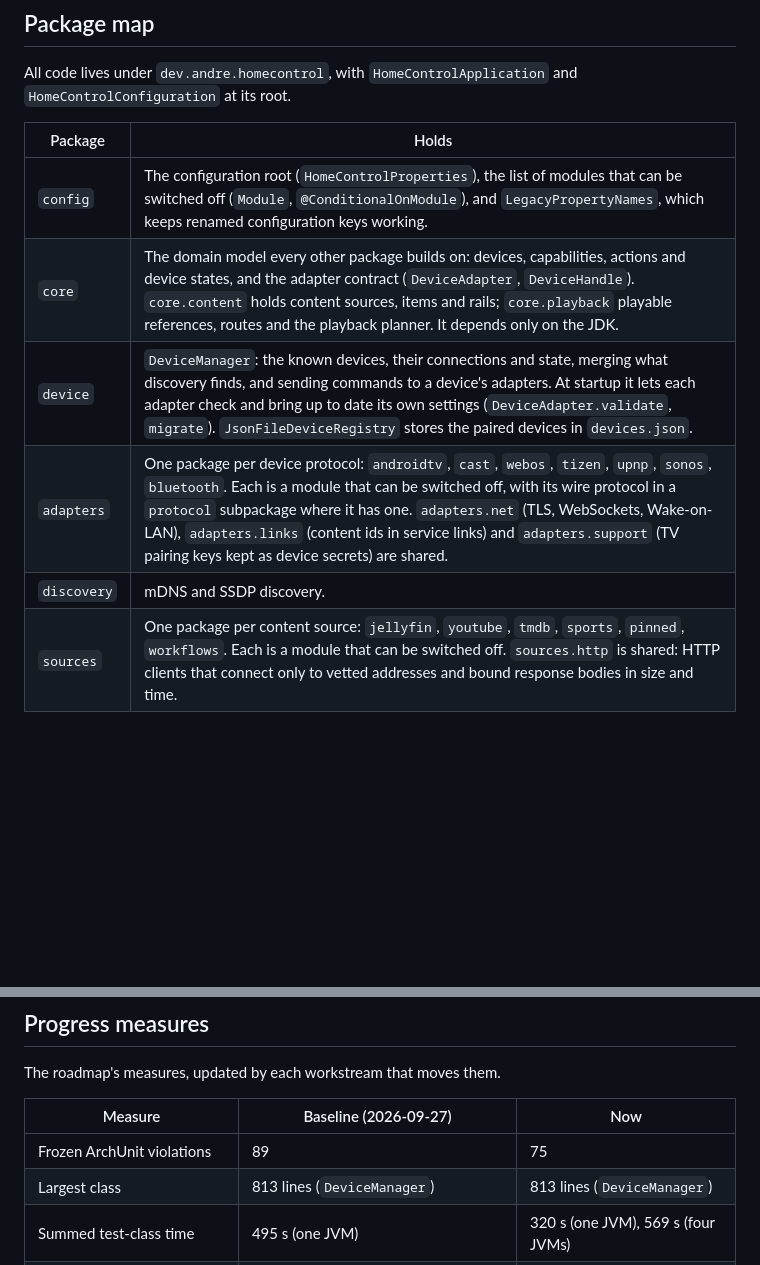
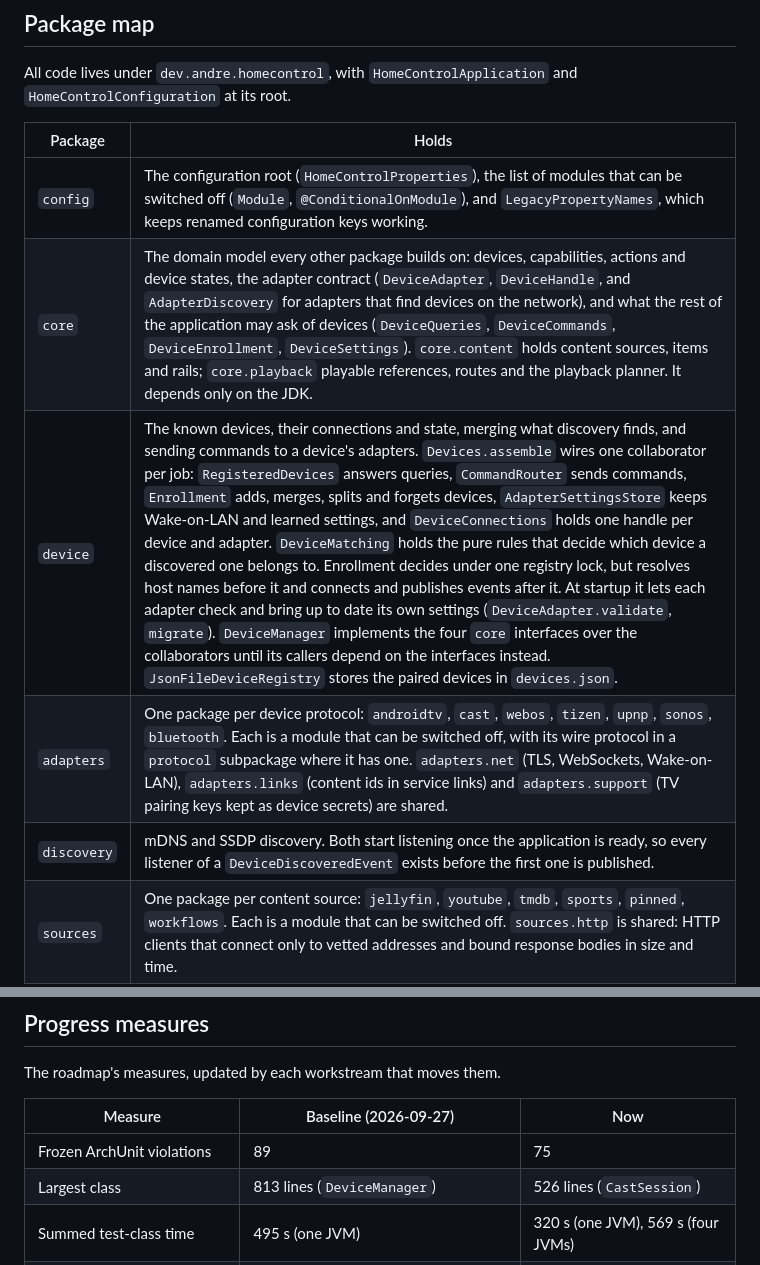
Before and after one commit to Yukuhu/home-control, a Markdown page: docs/dev/architecture.md, 2 parts joined by grey strips. GitHub-like rendering; blank space fills up the shorter version.

Commit message:
docs: describe the device package's collaborators
The device row names the collaborators Devices.assemble wires, the one
registry lock and what happens outside it; the core row names the four device
interfaces and AdapterDiscovery; the discovery row says both browsers start once
the application is ready. The largest class is now CastSession, at 526 lines.

Co-Authored-By: Claude Opus 5.5 <noreply@anthropic.com>
Claude-Session: https://claude.ai/code/session_01Q6dsbK16wqsU1DrkTAV32K

```diff
--- a/docs/dev/architecture.md
+++ b/docs/dev/architecture.md
@@ -11,10 +11,10 @@ root.
 | Package | Holds |
 | --- | --- |
 | `config` | The configuration root (`HomeControlProperties`), the list of modules that can be switched off (`Module`, `@ConditionalOnModule`), and `LegacyPropertyNames`, which keeps renamed configuration keys working. |
-| `core` | The domain model every other package builds on: devices, capabilities, actions and device states, and the adapter contract (`DeviceAdapter`, `DeviceHandle`). `core.content` holds content sources, items and rails; `core.playback` playable references, routes and the playback planner. It depends only on the JDK. |
-| `device` | `DeviceManager`: the known devices, their connections and state, merging what discovery finds, and sending commands to a device's adapters. At startup it lets each adapter check and bring up to date its own settings (`DeviceAdapter.validate`, `migrate`). `JsonFileDeviceRegistry` stores the paired devices in `devices.json`. |
+| `core` | The domain model every other package builds on: devices, capabilities, actions and device states, the adapter contract (`DeviceAdapter`, `DeviceHandle`, and `AdapterDiscovery` for adapters that find devices on the network), and what the rest of the application may ask of devices (`DeviceQueries`, `DeviceCommands`, `DeviceEnrollment`, `DeviceSettings`). `core.content` holds content sources, items and rails; `core.playback` playable references, routes and the playback planner. It depends only on the JDK. |
+| `device` | The known devices, their connections and state, merging what discovery finds, and sending commands to a device's adapters. `Devices.assemble` wires one collaborator per job: `RegisteredDevices` answers queries, `CommandRouter` sends commands, `Enrollment` adds, merges, splits and forgets devices, `AdapterSettingsStore` keeps Wake-on-LAN and learned settings, and `DeviceConnections` holds one handle per device and adapter. `DeviceMatching` holds the pure rules that decide which device a discovered one belongs to. Enrollment decides under one registry lock, but resolves host names before it and connects and publishes events after it. At startup it lets each adapter check and bring up to date its own settings (`DeviceAdapter.validate`, `migrate`). `DeviceManager` implements the four `core` interfaces over the collaborators until its callers depend on the interfaces instead. `JsonFileDeviceRegistry` stores the paired devices in `devices.json`. |
 | `adapters` | One package per device protocol: `androidtv`, `cast`, `webos`, `tizen`, `upnp`, `sonos`, `bluetooth`. Each is a module that can be switched off, with its wire protocol in a `protocol` subpackage where it has one. `adapters.net` (TLS, WebSockets, Wake-on-LAN), `adapters.links` (content ids in service links) and `adapters.support` (TV pairing keys kept as device secrets) are shared. |
-| `discovery` | mDNS and SSDP discovery. |
+| `discovery` | mDNS and SSDP discovery. Both start listening once the application is ready, so every listener of a `DeviceDiscoveredEvent` exists before the first one is published. |
 | `sources` | One package per content source: `jellyfin`, `youtube`, `tmdb`, `sports`, `pinned`, `workflows`. Each is a module that can be switched off. `sources.http` is shared: HTTP clients that connect only to vetted addresses and bound response bodies in size and time. |
 | `content` | The rail cache, search across sources, and source preferences. |
 | `playback` | `PlaybackService`, which plans a route for an item on a device, carries it out and reports the outcome, and the deep-link test. |
@@ -101,7 +101,7 @@ The roadmap's measures, updated by each workstream that moves them.
 | Measure | Baseline (2026-09-27) | Now |
 | --- | --- | --- |
 | Frozen ArchUnit violations | 89 | 75 |
-| Largest class | 813 lines (`DeviceManager`) | 813 lines (`DeviceManager`) |
+| Largest class | 813 lines (`DeviceManager`) | 526 lines (`CastSession`) |
 | Summed test-class time | 495 s (one JVM) | 320 s (one JVM), 569 s (four JVMs) |
 | `test` task wall time | not measured | 3 min 27 s (four JVMs, 4 CPUs) |
 | Spring context starts per test run | 67 (one JVM) | 22 (four JVMs: 7, 7, 5, 3) |
```
